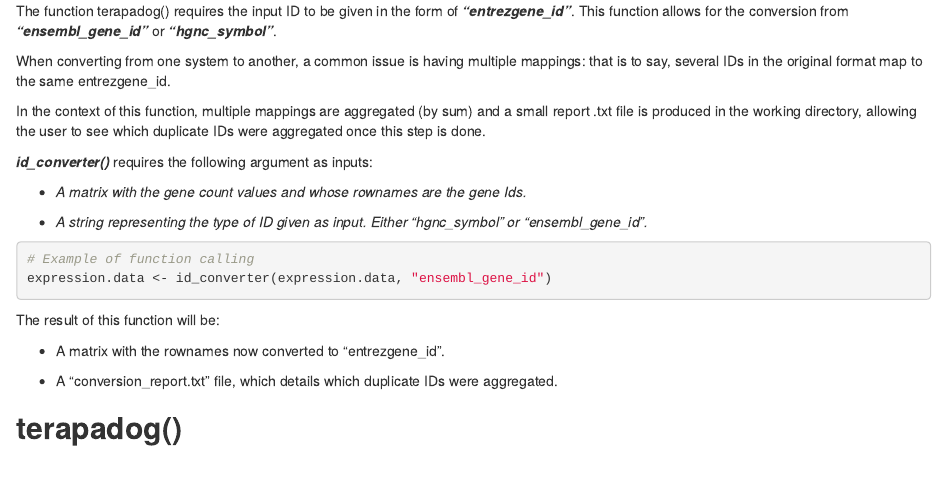
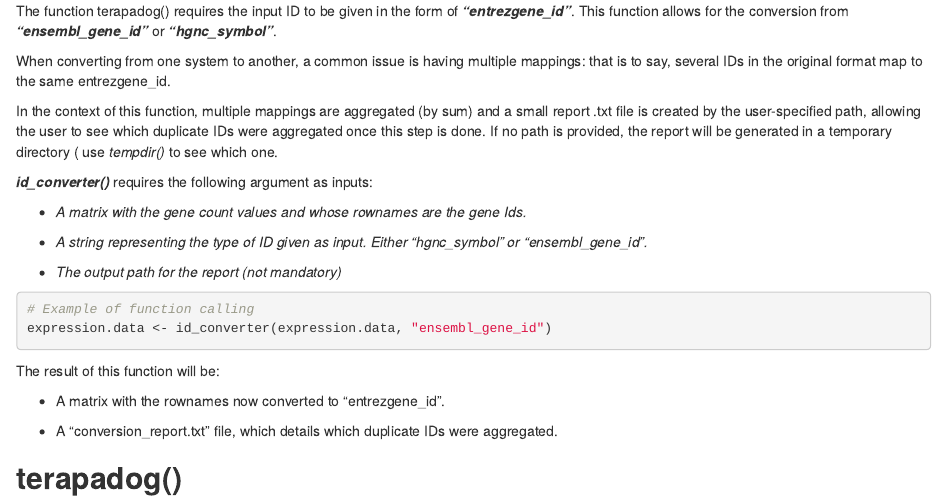
Before and after one commit to Gionmattia/terapadog, an R Markdown document (vignettes/terapadog_vignette.Rmd): the page in a window 1100 px wide, from 5260 px down. Rendered offline with R 4.5, knitr and Pandoc, with nearby package versions; drawn as R Markdown's standard HTML page in place of the format the file asks for; some code elsewhere in the file could not run offline; common packages that the code uses without loading them are loaded.

Commit message:
minor bug fixes

````diff
--- a/vignettes/terapadog_vignette.Rmd
+++ b/vignettes/terapadog_vignette.Rmd
@@ -275,8 +275,10 @@ mappings: that is to say, several IDs in the original format map to the same
 entrezgene_id.
 
 In the context of this function, multiple mappings are aggregated (by sum) and
-a small report .txt file is produced in the working directory, allowing the user
+a small report .txt file is created by the user-specified path, allowing the user
 to see which duplicate IDs were aggregated once this step is done.
+If no path is provided, the report will be generated in a temporary directory (
+use *tempdir()* to see which one.
 
 ***id_converter()*** requires the following argument as inputs:
 
@@ -284,6 +286,8 @@ to see which duplicate IDs were aggregated once this step is done.
 
 -   *A string representing the type of ID given as input. Either "hgnc_symbol" *
     *or "ensembl_gene_id".*
+
+-   *The output path for the report (not mandatory) *
 
 ```{r, echo = TRUE, eval=FALSE}
 # Example of function calling
````
Also changed, not shown: R/id_converter.R (+0 -1 lines), R/plotDTA.R (+1 -2 lines), vignettes/terapadog_vignette.Rmd (3 more changed lines), 2 other files.
